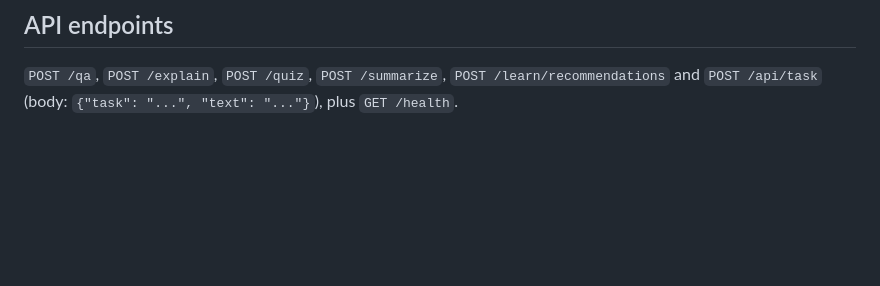
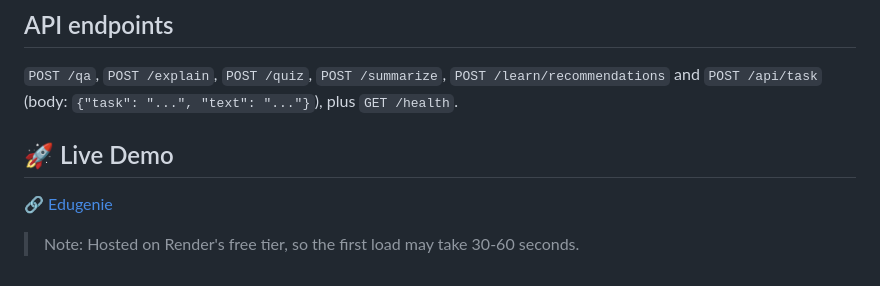
Before and after one commit to syedalisameeha-ux/EDUGENIE_PROJECT1, a Markdown page: README.md, the part around the change. Drawn GitHub-style; blank space fills up the shorter version.

```diff
--- a/README.md
+++ b/README.md
@@ -162,3 +162,7 @@ git push -u origin main
 ## API endpoints
 `POST /qa`, `POST /explain`, `POST /quiz`, `POST /summarize`, `POST /learn/recommendations` and `POST /api/task`
 (body: `{"task": "...", "text": "..."}`), plus `GET /health`.
+## 🚀 Live Demo
+🔗 [Edugenie](https://edugenie-yev6.onrender.com/)
+
+> Note: Hosted on Render's free tier, so the first load may take 30-60 seconds.
```
